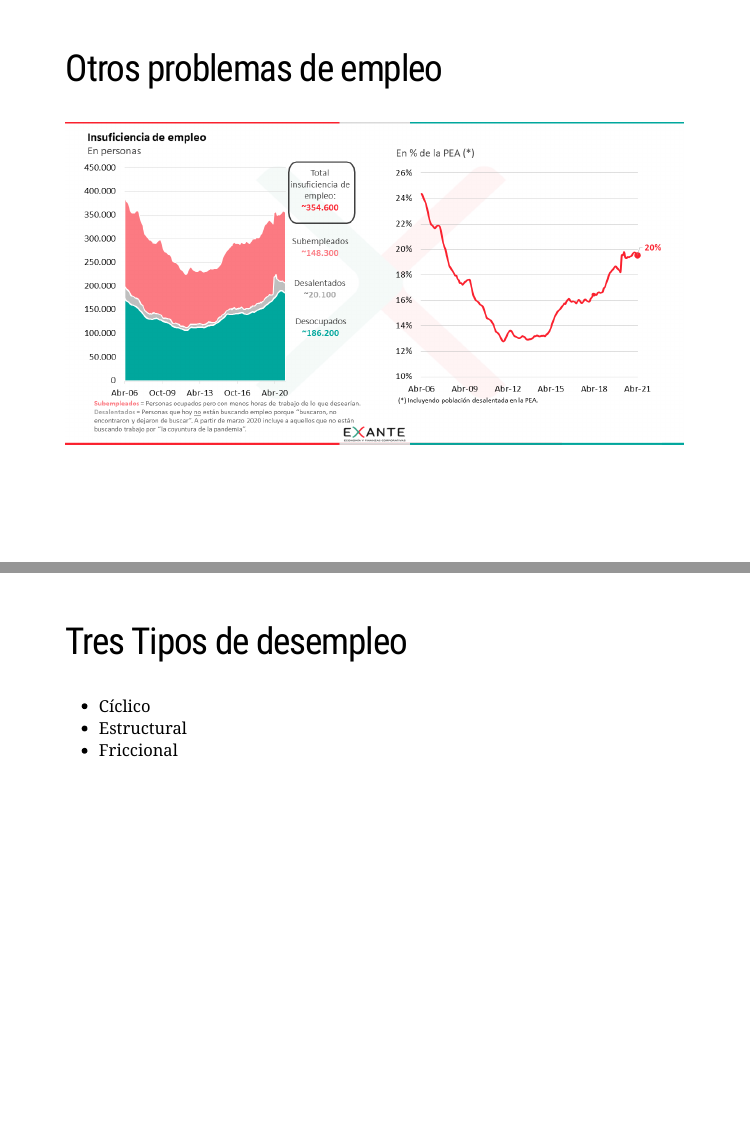
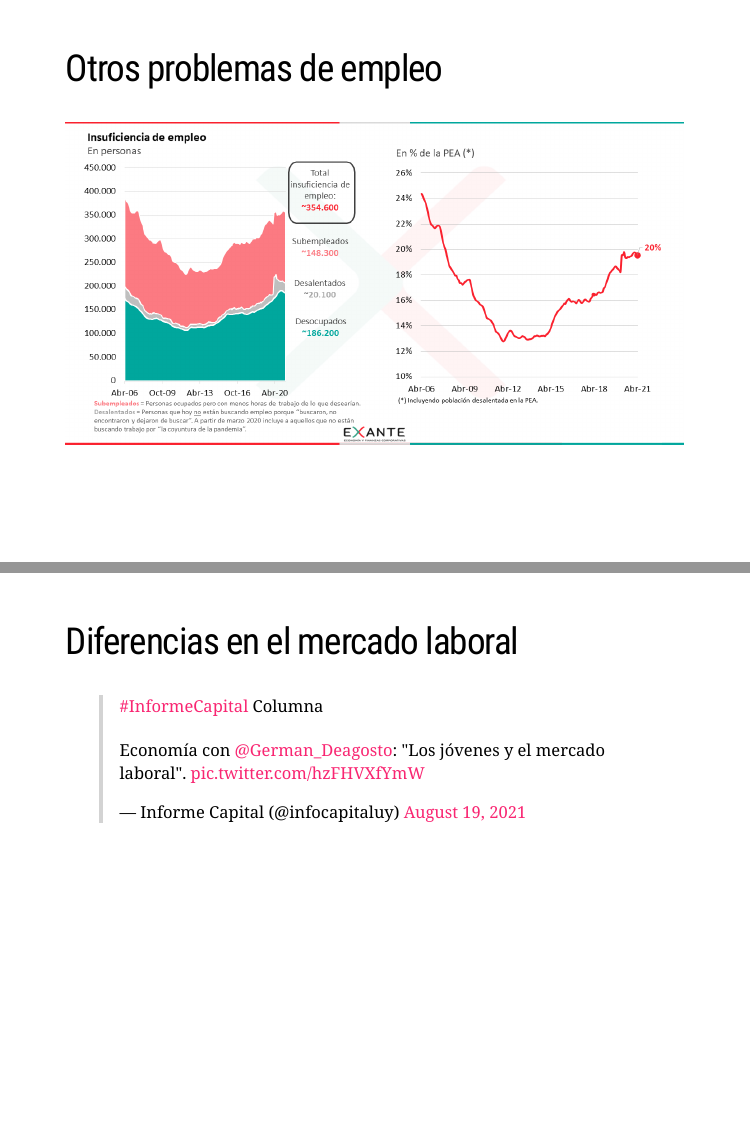
Before and after one commit to rlabuonora/diapos_econ, an R Markdown document (index.Rmd): pages 20 and 21 of 29 before the commit and pages 20 and 21 of 30 after it, joined at a grey line. The pictures show the slides in the output file index.html that the author committed with the source; the slides are laid out offline by our stand-in for remark.js, each with all of its steps uncovered, in fonts that may differ from those the slides ask for, and without slide numbers, shadows or browser add-ons; library style sheets and scripts come from the installed R packages.

Commit message:
Tweet sobre desempleo juvenil femenino

```diff
--- a/index.Rmd
+++ b/index.Rmd
@@ -260,6 +260,11 @@ $$TA = \frac{PEA}{PET}$$
 ## Otros problemas de empleo
 
 ![](imgs/insuficiencia_empleo.png)
+
+---
+## Diferencias en el mercado laboral
+
+<blockquote class="twitter-tweet"><p lang="es" dir="ltr"><a href="https://twitter.com/hashtag/InformeCapital?src=hash&amp;ref_src=twsrc%5Etfw">#InformeCapital</a> Columna <br><br>Economía con <a href="https://twitter.com/German_Deagosto?ref_src=twsrc%5Etfw">@German_Deagosto</a>: &quot;Los jóvenes y el mercado laboral&quot;. <a href="https://t.co/hzFHVXfYmW">pic.twitter.com/hzFHVXfYmW</a></p>&mdash; Informe Capital (@infocapitaluy) <a href="https://twitter.com/infocapitaluy/status/1428490715806507010?ref_src=twsrc%5Etfw">August 19, 2021</a></blockquote> <script async src="https://platform.twitter.com/widgets.js" charset="utf-8"></script>
 ---
 ## Tres Tipos de desempleo
 
```
Also changed, not shown: index.html.
